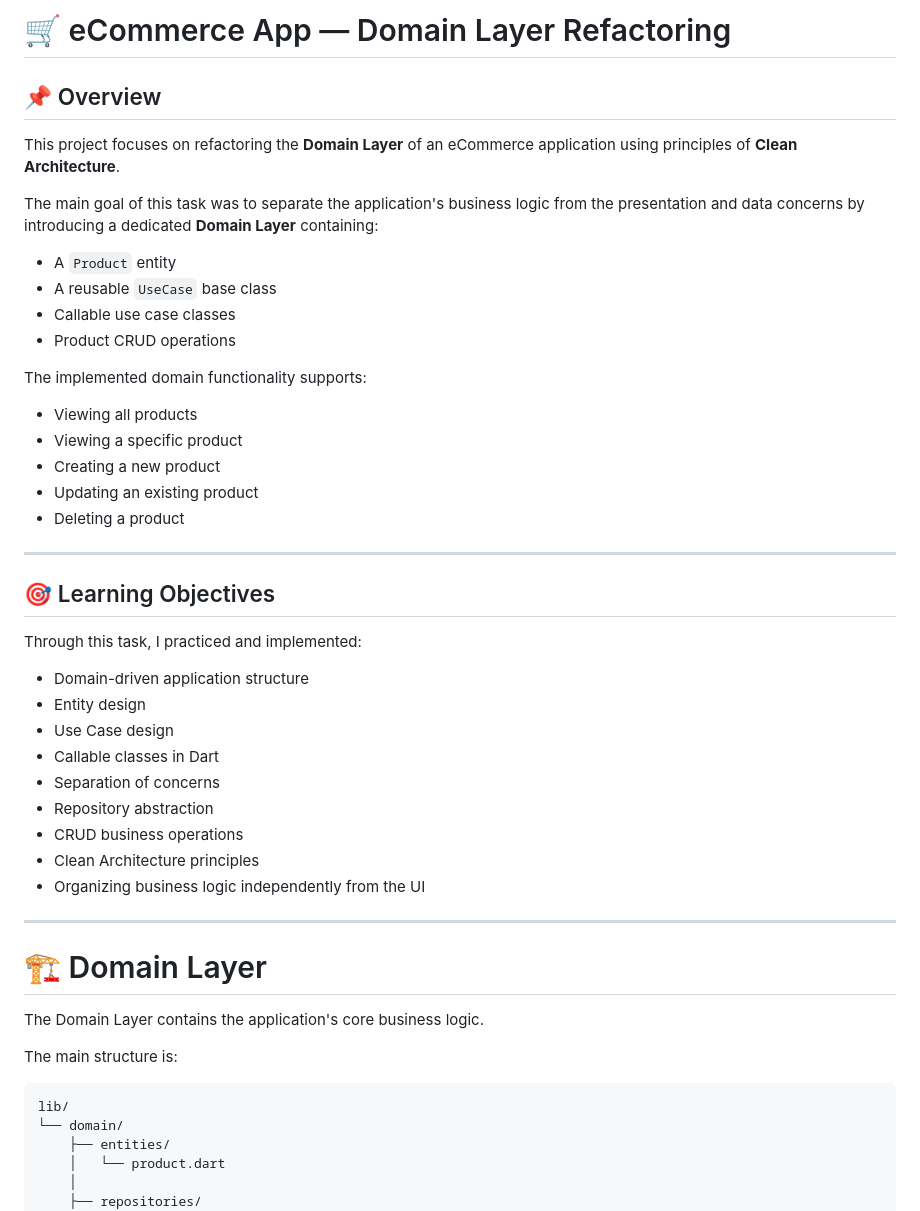
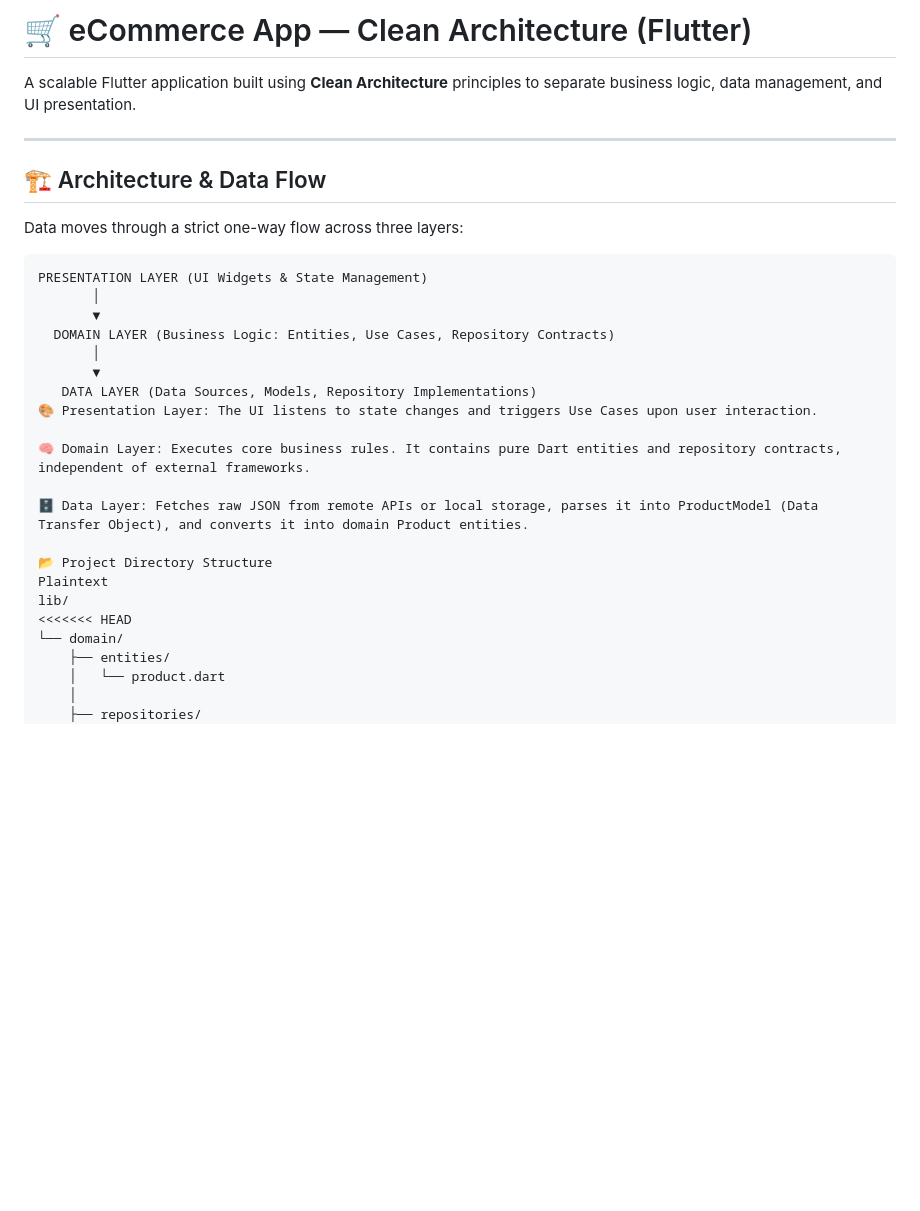
Before and after one commit to Abel-et/2026-project-phase-mobile-tasks, a Markdown page: product_3/README.md, the part around one of its changes. GitHub-like rendering; blank space fills up the shorter version.

````diff
--- a/product_3/README.md
+++ b/product_3/README.md
@@ -1,50 +1,31 @@
-# 🛒 eCommerce App — Domain Layer Refactoring
+# 🛒 eCommerce App — Clean Architecture (Flutter)
 
-## 📌 Overview
-
-This project focuses on refactoring the **Domain Layer** of an eCommerce application using principles of **Clean Architecture**.
-
-The main goal of this task was to separate the application's business logic from the presentation and data concerns by introducing a dedicated **Domain Layer** containing:
-
-* A `Product` entity
-* A reusable `UseCase` base class
-* Callable use case classes
-* Product CRUD operations
-
-The implemented domain functionality supports:
-
-* Viewing all products
-* Viewing a specific product
-* Creating a new product
-* Updating an existing product
-* Deleting a product
+A scalable Flutter application built using **Clean Architecture** principles to separate business logic, data management, and UI presentation.
 
 ---
 
-## 🎯 Learning Objectives
+## 🏗️ Architecture & Data Flow
 
-Through this task, I practiced and implemented:
-
-* Domain-driven application structure
-* Entity design
-* Use Case design
-* Callable classes in Dart
-* Separation of concerns
-* Repository abstraction
-* CRUD business operations
-* Clean Architecture principles
-* Organizing business logic independently from the UI
-
----
-
-# 🏗️ Domain Layer
-
-The Domain Layer contains the application's core business logic.
-
-The main structure is:
+Data moves through a strict one-way flow across three layers:
 
 ```text
+PRESENTATION LAYER (UI Widgets & State Management)
+       │
+       ▼
+  DOMAIN LAYER (Business Logic: Entities, Use Cases, Repository Contracts)
+       │
+       ▼
+   DATA LAYER (Data Sources, Models, Repository Implementations)
+🎨 Presentation Layer: The UI listens to state changes and triggers Use Cases upon user interaction.
+
+🧠 Domain Layer: Executes core business rules. It contains pure Dart entities and repository contracts, independent of external frameworks.
+
+🗄️ Data Layer: Fetches raw JSON from remote APIs or local storage, parses it into ProductModel (Data Transfer Object), and converts it into domain Product entities.
+
+📂 Project Directory Structure
+Plaintext
 lib/
+<<<<<<< HEAD
 └── domain/
     ├── entities/
     │   └── product.dart
````
Also changed, not shown: other parts of product_3/README.md (+78 -0 lines).
